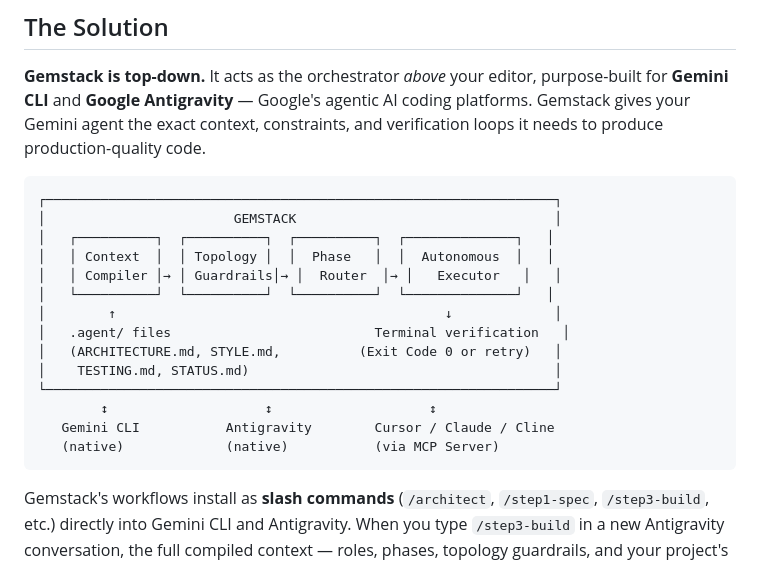
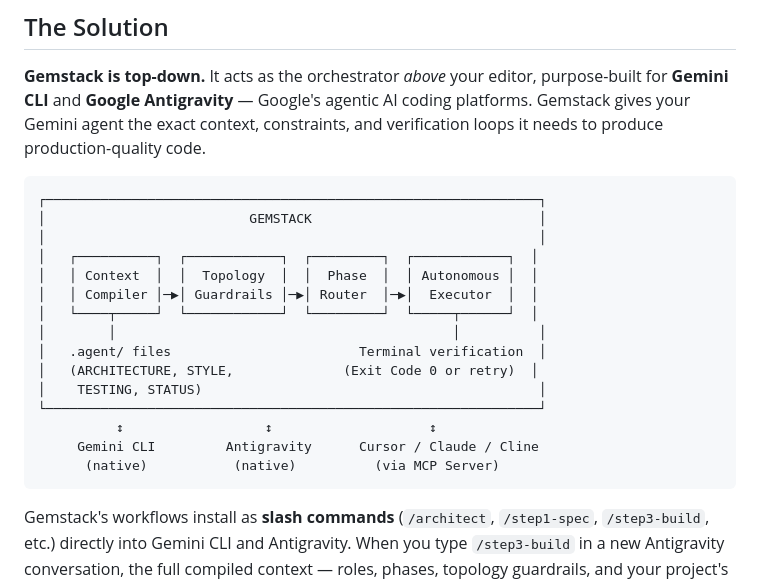
Before and after one commit to arvarik/gemstack, a Markdown page: README.md, the part around one of its changes. GitHub-like rendering.

Commit message:
docs: fix ASCII architecture diagram and lifecycle alignment in README

````diff
--- a/README.md
+++ b/README.md
@@ -27,20 +27,21 @@ Every AI coding tool on the market today — Cursor, Copilot, Aider, Cline — i
 **Gemstack is top-down.** It acts as the orchestrator *above* your editor, purpose-built for **Gemini CLI** and **Google Antigravity** — Google's agentic AI coding platforms. Gemstack gives your Gemini agent the exact context, constraints, and verification loops it needs to produce production-quality code.
 
 ```
-┌─────────────────────────────────────────────────────────────────┐
-│                        GEMSTACK                                 │
-│   ┌──────────┐  ┌──────────┐  ┌──────────┐  ┌──────────────┐   │
-│   │ Context  │  │ Topology │  │  Phase   │  │  Autonomous  │   │
-│   │ Compiler │→ │ Guardrails│→ │  Router  │→ │   Executor   │   │
-│   └──────────┘  └──────────┘  └──────────┘  └──────────────┘   │
-│        ↑                                          ↓             │
-│   .agent/ files                          Terminal verification   │
-│   (ARCHITECTURE.md, STYLE.md,          (Exit Code 0 or retry)   │
-│    TESTING.md, STATUS.md)                                       │
-└─────────────────────────────────────────────────────────────────┘
-        ↕                    ↕                    ↕
-   Gemini CLI           Antigravity        Cursor / Claude / Cline
-   (native)             (native)           (via MCP Server)
+┌───────────────────────────────────────────────────────────────┐
+│                          GEMSTACK                             │
+│                                                               │
+│   ┌──────────┐  ┌────────────┐  ┌─────────┐  ┌────────────┐  │
+│   │ Context  │  │  Topology  │  │  Phase  │  │ Autonomous │  │
+│   │ Compiler │─▶│ Guardrails │─▶│ Router  │─▶│  Executor  │  │
+│   └────┬─────┘  └────────────┘  └─────────┘  └─────┬──────┘  │
+│        │                                           │          │
+│   .agent/ files                        Terminal verification  │
+│   (ARCHITECTURE, STYLE,              (Exit Code 0 or retry)  │
+│    TESTING, STATUS)                                           │
+└───────────────────────────────────────────────────────────────┘
+          ↕                  ↕                    ↕
+     Gemini CLI         Antigravity      Cursor / Claude / Cline
+      (native)           (native)          (via MCP Server)
 ```
 
 Gemstack's workflows install as **slash commands** (`/architect`, `/step1-spec`, `/step3-build`, etc.) directly into Gemini CLI and Antigravity. When you type `/step3-build` in a new Antigravity conversation, the full compiled context — roles, phases, topology guardrails, and your project's `.agent/` files — is loaded automatically. For other AI IDEs, the built-in [MCP server](docs/mcp-server.md) provides the same capabilities.
````
Also changed, not shown: other parts of README.md (+5 -5 lines).
